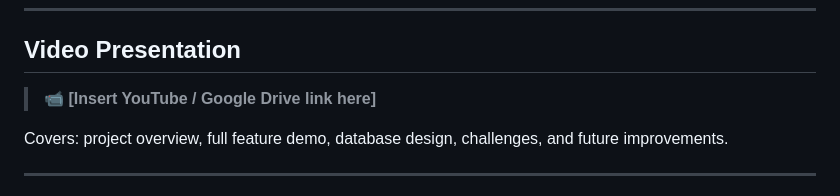
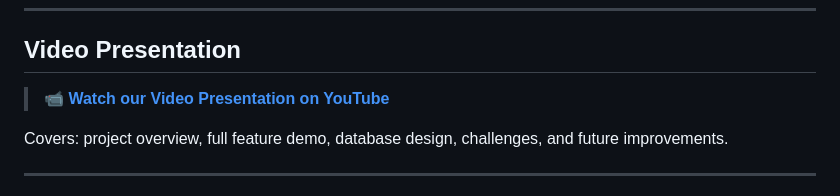
Before and after one commit to penaflorjoseph-503/datavault-cccs105, a Markdown page: README.md, the part around the change. Drawn GitHub-style.

Commit message:
Add YouTube video presentation link to README

```diff
--- a/README.md
+++ b/README.md
@@ -440,7 +440,7 @@ python generate_diagrams.py
 
 ## Video Presentation
 
-> 📹 **[Insert YouTube / Google Drive link here]**
+> 📹 **[Watch our Video Presentation on YouTube](https://youtu.be/jmBMNewKTQM)**
 
 Covers: project overview, full feature demo, database design, challenges, and future improvements.
 
```
